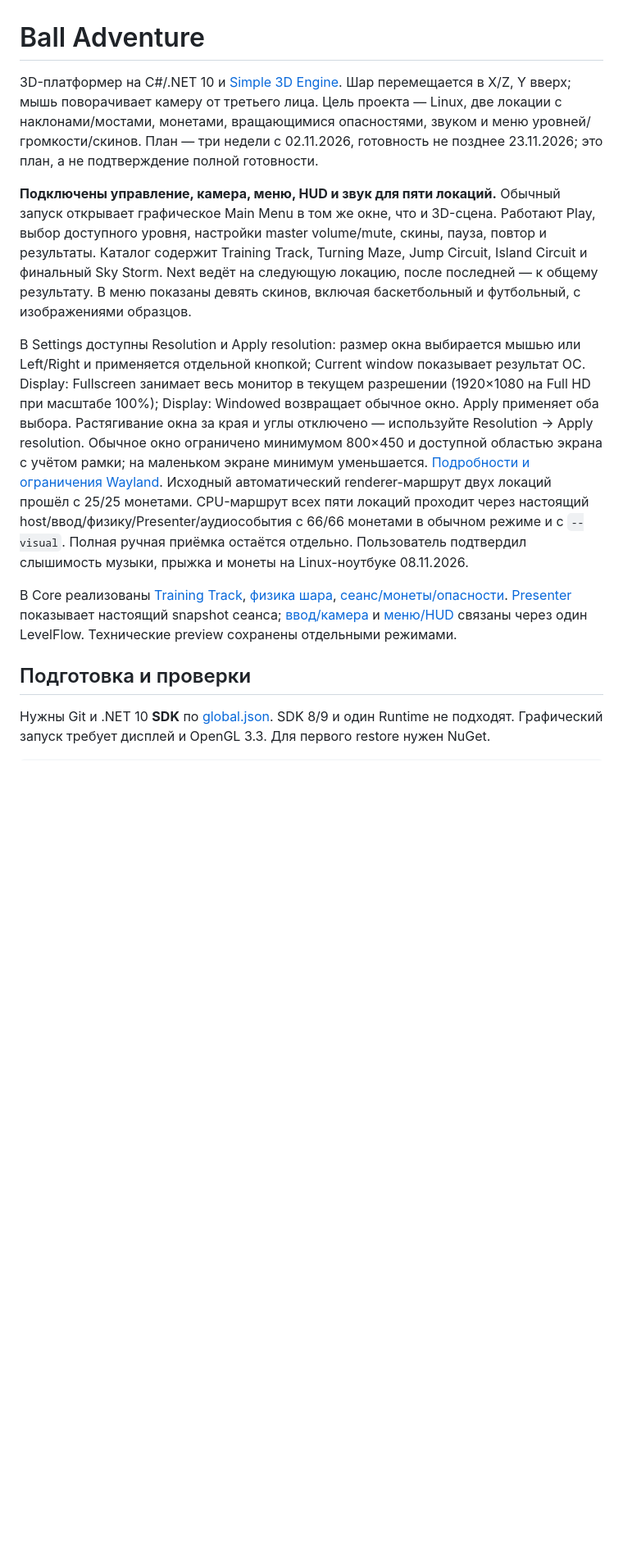
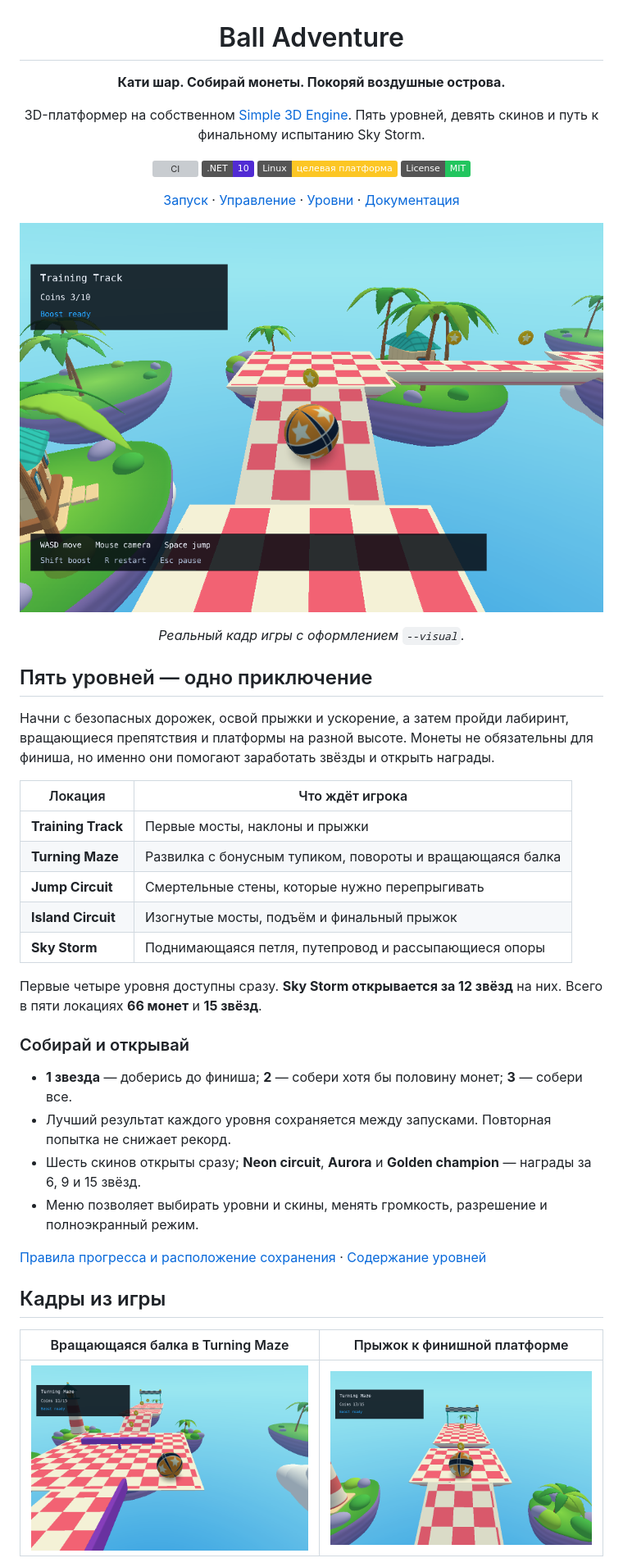
Before and after one commit to alken1t15/simple-platformer, a Markdown page: README.md, the part around one of its changes. Shown at 82% size. GitHub-like rendering; pictures changed too: docs/images/platform-jump.png (added), docs/images/training-track.png (added), docs/images/turning-maze.png (added); badges without logos; blank space fills up the shorter version; grey boxes are pictures that could not be loaded.

Commit message:
docs: redesign README with gameplay screenshots (#52)

```diff
--- a/README.md
+++ b/README.md
@@ -1,37 +3,52 @@
 # Ball Adventure
 
-3D-платформер на C#/.NET 10 и [Simple 3D Engine](https://github.com/alken1t15/simple-3d-engine).
-Шар перемещается в X/Z, Y вверх; мышь поворачивает камеру от третьего лица.
-Цель проекта — Linux, две локации с наклонами/мостами, монетами, вращающимися
-опасностями, звуком и меню уровней/громкости/скинов. План — три недели с 02.11.2026,
-готовность не позднее 23.11.2026; это план, а не подтверждение полной готовности.
+**Кати шар. Собирай монеты. Покоряй воздушные острова.**
 
-**Подключены управление, камера, меню, HUD и звук для пяти локаций.**
-Обычный запуск открывает графическое Main Menu в том же окне, что и 3D-сцена.
-Работают Play, выбор доступного уровня, настройки master volume/mute, скины,
-пауза, повтор и результаты. Каталог содержит Training Track, Turning Maze,
-Jump Circuit, Island Circuit и финальный Sky Storm. Next ведёт на следующую локацию, после последней — к общему результату.
-В меню показаны девять скинов, включая баскетбольный и футбольный, с изображениями образцов.
+3D-платформер на собственном [Simple 3D Engine](https://github.com/alken1t15/simple-3d-engine).
+Пять уровней, девять скинов и путь к финальному испытанию Sky Storm.
 
-В Settings доступны Resolution и Apply resolution: размер окна выбирается мышью
-или Left/Right и применяется отдельной кнопкой; Current window показывает результат ОС.
-Display: Fullscreen занимает весь монитор в текущем разрешении (1920×1080 на Full HD
-при масштабе 100%); Display: Windowed возвращает обычное окно. Apply применяет оба выбора.
-Растягивание окна за края и углы отключено — используйте Resolution → Apply resolution.
-Обычное окно ограничено минимумом 800×450 и доступной областью экрана с учётом рамки;
-на маленьком экране минимум уменьшается. [Подробности и ограничения Wayland](docs/menu.md#window-size).
-Исходный автоматический renderer-маршрут двух локаций прошёл с 25/25 монетами.
-CPU-маршрут всех пяти локаций проходит через настоящий host/ввод/физику/Presenter/аудиособытия
-с 66/66 монетами в обычном режиме и с `--visual`. Полная ручная приёмка остаётся отдельно.
-Пользователь подтвердил слышимость музыки, прыжка и монеты на Linux-ноутбуке 08.11.2026.
+[![CI](https://github.com/alken1t15/simple-platformer/actions/workflows/ci.yml/badge.svg)](https://github.com/alken1t15/simple-platformer/actions/workflows/ci.yml)
+[![.NET 10](https://img.shields.io/badge/.NET-10-512BD4?logo=dotnet&logoColor=white)](global.json)
+[![Linux](https://img.shields.io/badge/Linux-целевая_платформа-FCC624?logo=linux&logoColor=black)](#запуск)
+[![MIT](https://img.shields.io/badge/License-MIT-22c55e)](LICENSE)
 
-В Core реализованы [Training Track](docs/training-track.md),
-[физика шара](docs/ball-physics.md), [сеанс/монеты/опасности](docs/game-session.md).
-[Presenter](docs/scene-presenter.md) показывает настоящий snapshot сеанса;
-[ввод/камера](docs/input-camera.md) и [меню/HUD](docs/menu.md) связаны через один LevelFlow.
-Технические preview сохранены отдельными режимами.
+[Запуск](#запуск) · [Управление](#управление) · [Уровни](#пять-уровней--одно-приключение) · [Документация](#для-команды)
 
-## Подготовка и проверки
+![Training Track: шар на шахматной дорожке среди воздушных островов](docs/images/training-track.png)
 
-Нужны Git и .NET 10 **SDK** по [global.json](global.json). SDK 8/9 и один Runtime не подходят.
-Графический запуск требует дисплей и OpenGL 3.3. Для первого restore нужен NuGet.
+*Реальный кадр игры с оформлением `--visual`.*
+
+</div>
+
+## Пять уровней — одно приключение
+
+Начни с безопасных дорожек, освой прыжки и ускорение, а затем пройди лабиринт,
+вращающиеся препятствия и платформы на разной высоте. Монеты не обязательны для
+финиша, но именно они помогают заработать звёзды и открыть награды.
+
+| Локация | Что ждёт игрока |
+|---|---|
+| **Training Track** | Первые мосты, наклоны и прыжки |
+| **Turning Maze** | Развилка с бонусным тупиком, повороты и вращающаяся балка |
+| **Jump Circuit** | Смертельные стены, которые нужно перепрыгивать |
+| **Island Circuit** | Изогнутые мосты, подъём и финальный прыжок |
+| **Sky Storm** | Поднимающаяся петля, путепровод и рассыпающиеся опоры |
+
+Первые четыре уровня доступны сразу. **Sky Storm открывается за 12 звёзд** на них.
+Всего в пяти локациях **66 монет** и **15 звёзд**.
+
+### Собирай и открывай
+
+- **1 звезда** — доберись до финиша; **2** — собери хотя бы половину монет; **3** — собери все.
+- Лучший результат каждого уровня сохраняется между запусками. Повторная попытка не снижает рекорд.
+- Шесть скинов открыты сразу; **Neon circuit**, **Aurora** и **Golden champion** — награды за 6, 9 и 15 звёзд.
+- Меню позволяет выбирать уровни и скины, менять громкость, разрешение и полноэкранный режим.
+
+[Правила прогресса и расположение сохранения](docs/progression.md) · [Содержание уровней](docs/extra-levels.md)
+
+## Кадры из игры
+
+| Вращающаяся балка в Turning Maze | Прыжок к финишной платформе |
+|:---:|:---:|
+| ![Арена Turning Maze: шар перед вращающейся балкой](docs/images/turning-maze.png) | ![Верхние платформы Turning Maze с разрывом перед финишем](docs/images/platform-jump.png) |
+
```
Also changed, not shown: other parts of README.md (+116 -132 lines), docs/images/README.md (added, +15 -0 lines).
